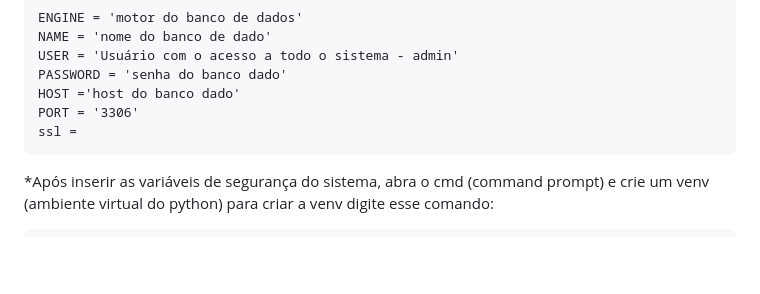
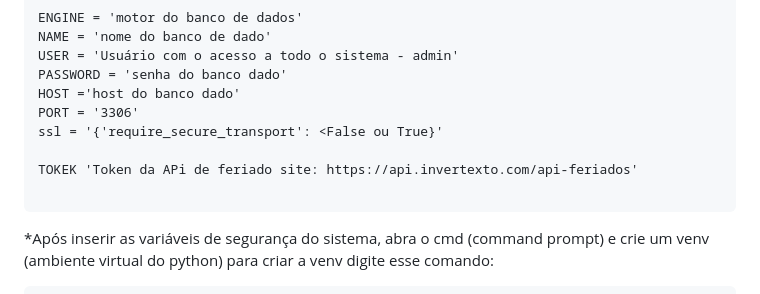
Before and after one commit to VitorAntonioKuhnen/Ponto_Seguro, a Markdown page: README.md, the part around the change. GitHub-like rendering; blank space fills up the shorter version.

```diff
--- a/README.md
+++ b/README.md
@@ -138,7 +138,10 @@ USER = 'Usuário com o acesso a todo o sistema - admin'
 PASSWORD = 'senha do banco dado'
 HOST ='host do banco dado'
 PORT = '3306'
-ssl =
+ssl = '{'require_secure_transport': <False ou True}'
+
+TOKEK 'Token da APi de feriado site: https://api.invertexto.com/api-feriados'
+
 ~~~
 
 *Após inserir as variáveis de segurança do sistema, abra o cmd (command prompt) e crie um venv (ambiente virtual do python) para criar a venv digite esse comando:
```
